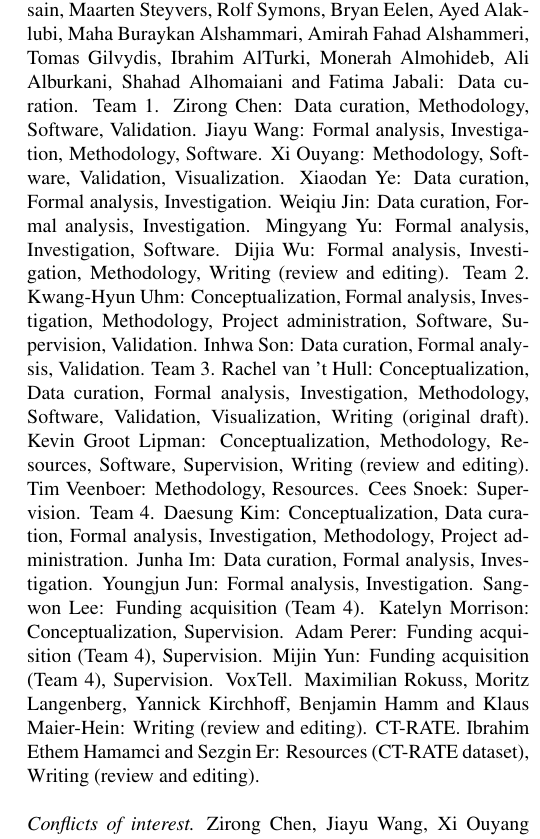
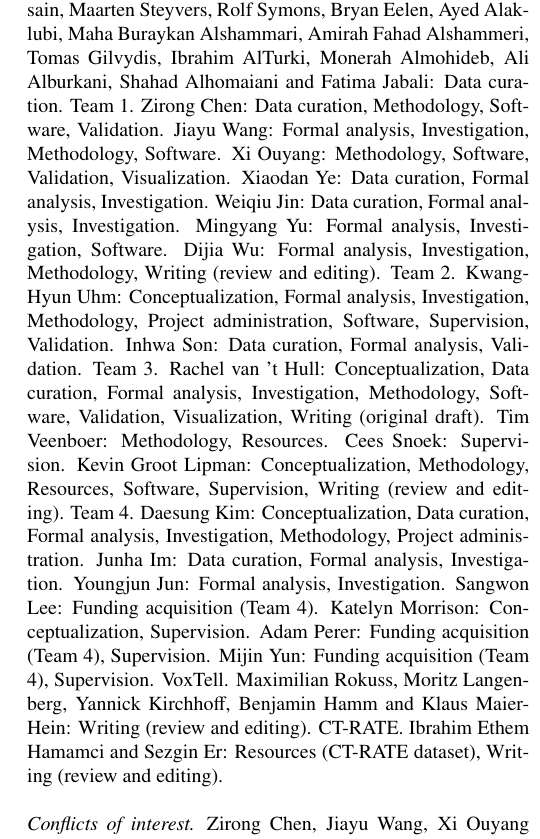
Before and after one commit to MohammedSB/rexgrounding-challenge-paper, a LaTeX paper (paper/main.tex): part of one column of page 13 of 25, cut so that both start at the same text. Compiled offline with pdfLaTeX.

Commit message:
Team 3 author order: Rachel, Tim, Cees, Kevin (Rachel van 't Hull)
Co-Authored-By: Claude Opus 5.5 <noreply@anthropic.com>

```diff
--- a/paper/main.tex
+++ b/paper/main.tex
@@ -1099,7 +1099,7 @@ Organizers. Mohammed Baharoon: Conceptualization, Methodology, Software, Formal
 Annotation. Michael Moritz and Hassan R. Alomaish: Data curation, Supervision. Ali Piracha, Reem Alwasiah, Talal Yahyan, Abdulrahman Alamoudi, Mashael Alshehri, Rayan Alsager, Hannah Hancock, Anna M. Hunkemöller, Peter Youssef, Mona A. Alhammad, Afnan Aljumayan, Brecht Van Berkel, Eric Bijnens, Saud Alhussain, Maarten Steyvers, Rolf Symons, Bryan Eelen, Ayed Alaklubi, Maha Buraykan Alshammari, Amirah Fahad Alshammeri, Tomas Gilvydis, Ibrahim AlTurki, Monerah Almohideb, Ali Alburkani, Shahad Alhomaiani and Fatima Jabali: Data curation.
 Team~1. Zirong Chen: Data curation, Methodology, Software, Validation. Jiayu Wang: Formal analysis, Investigation, Methodology, Software. Xi Ouyang: Methodology, Software, Validation, Visualization. Xiaodan Ye: Data curation, Formal analysis, Investigation. Weiqiu Jin: Data curation, Formal analysis, Investigation. Mingyang Yu: Formal analysis, Investigation, Software. Dijia Wu: Formal analysis, Investigation, Methodology, Writing (review and editing).
 Team~2. Kwang-Hyun Uhm: Conceptualization, Formal analysis, Investigation, Methodology, Project administration, Software, Supervision, Validation. Inhwa Son: Data curation, Formal analysis, Validation.
-Team~3. Rachel van~'t Hull: Conceptualization, Data curation, Formal analysis, Investigation, Methodology, Software, Validation, Visualization, Writing (original draft). Kevin Groot Lipman: Conceptualization, Methodology, Resources, Software, Supervision, Writing (review and editing). Tim Veenboer: Methodology, Resources. Cees Snoek: Supervision.
+Team~3. Rachel van~'t Hull: Conceptualization, Data curation, Formal analysis, Investigation, Methodology, Software, Validation, Visualization, Writing (original draft). Tim Veenboer: Methodology, Resources. Cees Snoek: Supervision. Kevin Groot Lipman: Conceptualization, Methodology, Resources, Software, Supervision, Writing (review and editing).
 Team~4. Daesung Kim: Conceptualization, Data curation, Formal analysis, Investigation, Methodology, Project administration. Junha Im: Data curation, Formal analysis, Investigation. Youngjun Jun: Formal analysis, Investigation. Sangwon Lee: Funding acquisition (Team 4). Katelyn Morrison: Conceptualization, Supervision. Adam Perer: Funding acquisition (Team 4), Supervision. Mijin Yun: Funding acquisition (Team 4), Supervision.
 VoxTell. Maximilian Rokuss, Moritz Langenberg, Yannick Kirchhoff, Benjamin Hamm and Klaus Maier-Hein: Writing (review and editing).
 CT-RATE. Ibrahim Ethem Hamamci and Sezgin Er: Resources (CT-RATE dataset), Writing (review and editing).
```
Also changed, not shown: paper/main.tex (2 more changed lines), 2 other files.
